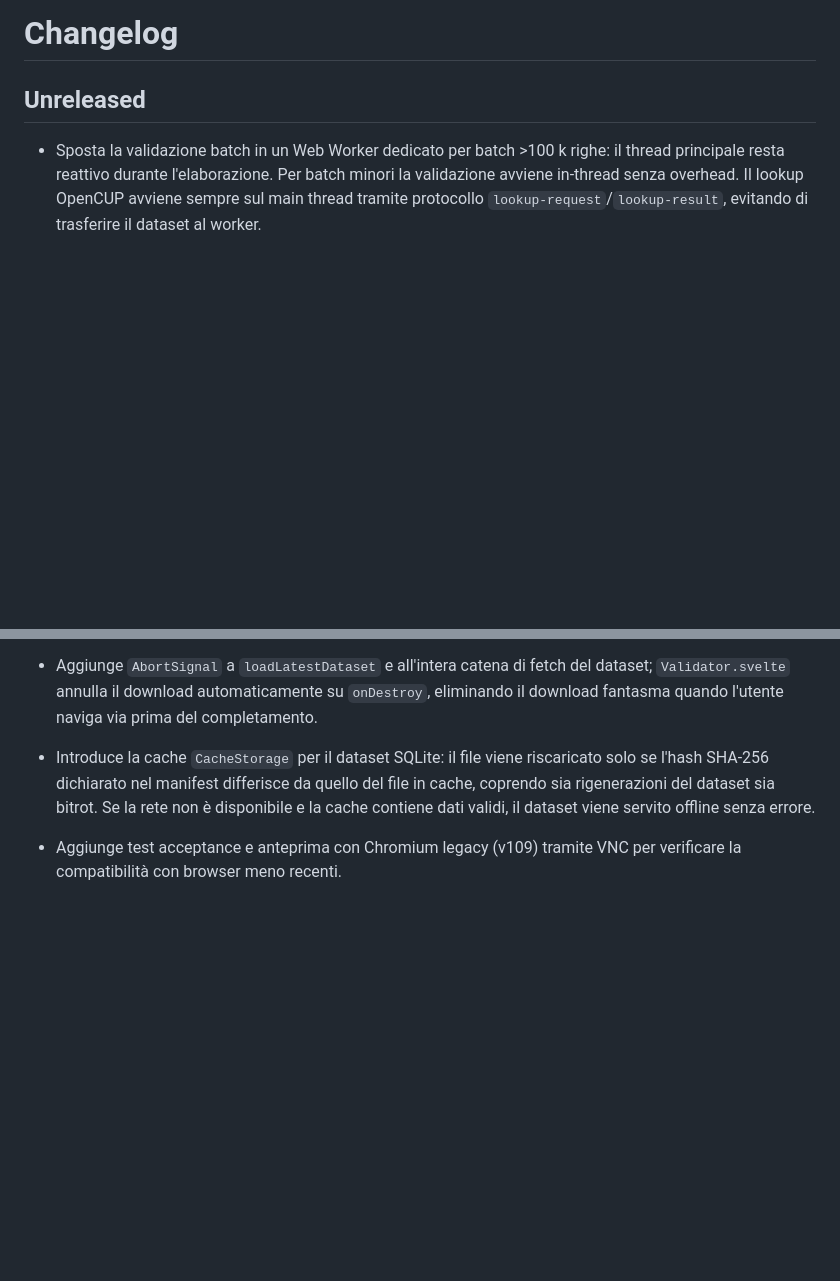
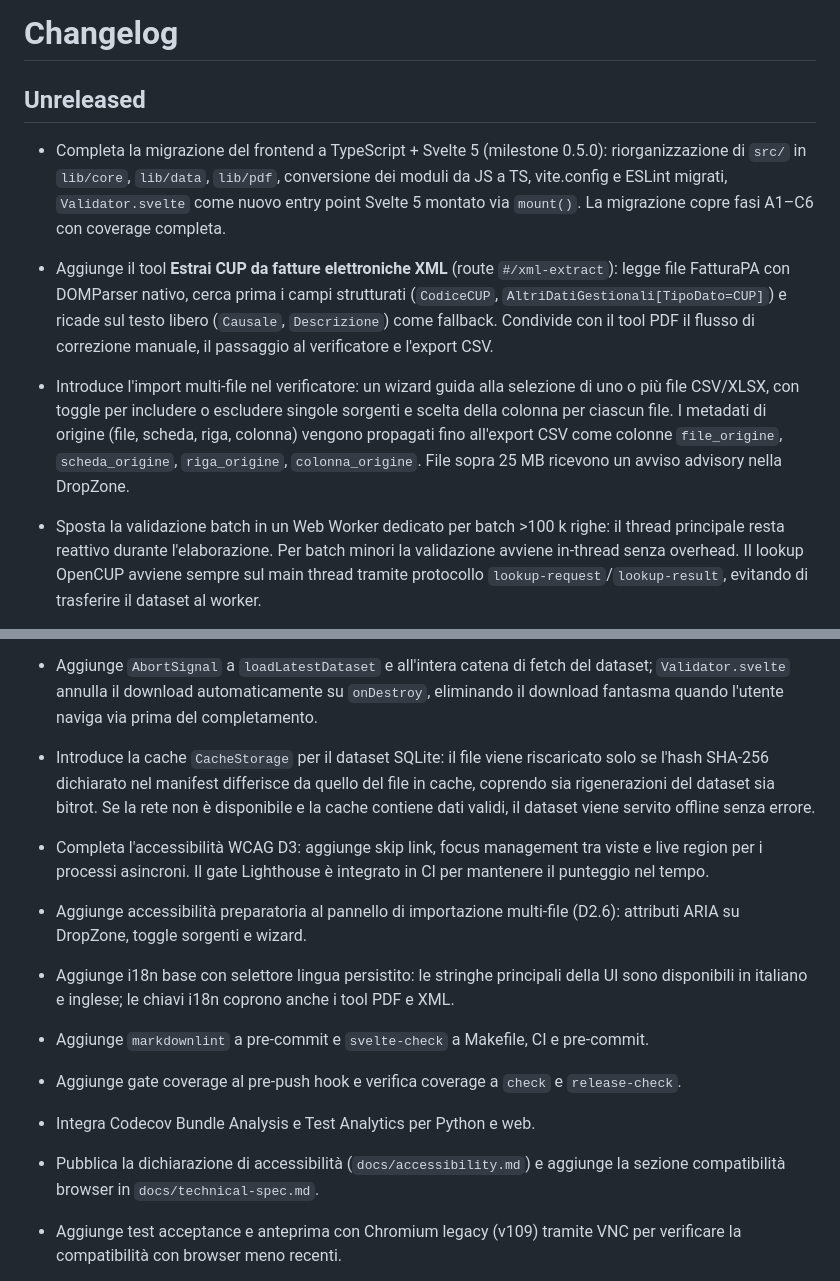
Before and after one commit to ale-saglia/cup-check, a Markdown page: CHANGELOG.md, 2 parts joined by grey strips. Rendered like a GitHub page; blank space fills up the shorter version.

```diff
--- a/CHANGELOG.md
+++ b/CHANGELOG.md
@@ -1,12 +1,25 @@
 # Changelog
 
 ## Unreleased
+
+- Completa la migrazione del frontend a TypeScript + Svelte 5 (milestone 0.5.0): riorganizzazione di `src/` in `lib/core`, `lib/data`, `lib/pdf`, conversione dei moduli da JS a TS, vite.config e ESLint migrati, `Validator.svelte` come nuovo entry point Svelte 5 montato via `mount()`. La migrazione copre fasi A1–C6 con coverage completa.
+- Aggiunge il tool **Estrai CUP da fatture elettroniche XML** (route `#/xml-extract`): legge file FatturaPA con DOMParser nativo, cerca prima i campi strutturati (`CodiceCUP`, `AltriDatiGestionali[TipoDato=CUP]`) e ricade sul testo libero (`Causale`, `Descrizione`) come fallback. Condivide con il tool PDF il flusso di correzione manuale, il passaggio al verificatore e l'export CSV.
+- Introduce l'import multi-file nel verificatore: un wizard guida alla selezione di uno o più file CSV/XLSX, con toggle per includere o escludere singole sorgenti e scelta della colonna per ciascun file. I metadati di origine (file, scheda, riga, colonna) vengono propagati fino all'export CSV come colonne `file_origine`, `scheda_origine`, `riga_origine`, `colonna_origine`. File sopra 25 MB ricevono un avviso advisory nella DropZone.
 
 - Sposta la validazione batch in un Web Worker dedicato per batch >100 k righe: il thread principale resta reattivo durante l'elaborazione. Per batch minori la validazione avviene in-thread senza overhead. Il lookup OpenCUP avviene sempre sul main thread tramite protocollo `lookup-request`/`lookup-result`, evitando di trasferire il dataset al worker.
 - Aggiunge `ProgressBar.svelte` e un pannello di progresso in `Validator.svelte` con pulsante Annulla; i trigger di validazione ed export sono disabilitati durante una corsa in corso.
 - Espone `AbortController` per annullare validazioni in corso; `onDestroy` interrompe automaticamente eventuali batch all'uscita dalla vista.
 - Aggiunge `AbortSignal` a `loadLatestDataset` e all'intera catena di fetch del dataset; `Validator.svelte` annulla il download automaticamente su `onDestroy`, eliminando il download fantasma quando l'utente naviga via prima del completamento.
 - Introduce la cache `CacheStorage` per il dataset SQLite: il file viene riscaricato solo se l'hash SHA-256 dichiarato nel manifest differisce da quello del file in cache, coprendo sia rigenerazioni del dataset sia bitrot. Se la rete non è disponibile e la cache contiene dati validi, il dataset viene servito offline senza errore.
+
+- Completa l'accessibilità WCAG D3: aggiunge skip link, focus management tra viste e live region per i processi asincroni. Il gate Lighthouse è integrato in CI per mantenere il punteggio nel tempo.
+- Aggiunge accessibilità preparatoria al pannello di importazione multi-file (D2.6): attributi ARIA su DropZone, toggle sorgenti e wizard.
+- Aggiunge i18n base con selettore lingua persistito: le stringhe principali della UI sono disponibili in italiano e inglese; le chiavi i18n coprono anche i tool PDF e XML.
+
+- Aggiunge `markdownlint` a pre-commit e `svelte-check` a Makefile, CI e pre-commit.
+- Aggiunge gate coverage al pre-push hook e verifica coverage a `check` e `release-check`.
+- Integra Codecov Bundle Analysis e Test Analytics per Python e web.
+- Pubblica la dichiarazione di accessibilità (`docs/accessibility.md`) e aggiunge la sezione compatibilità browser in `docs/technical-spec.md`.
 
 - Aggiunge test acceptance e anteprima con Chromium legacy (v109) tramite VNC per verificare la compatibilità con browser meno recenti.
 - Elimina il falso errore Tesseract `failed to load ita.special-words` che compariva alla prima esecuzione OCR.
```
Also changed, not shown: README.md (+16 -3 lines), docs/user-guide.md (+27 -4 lines).
